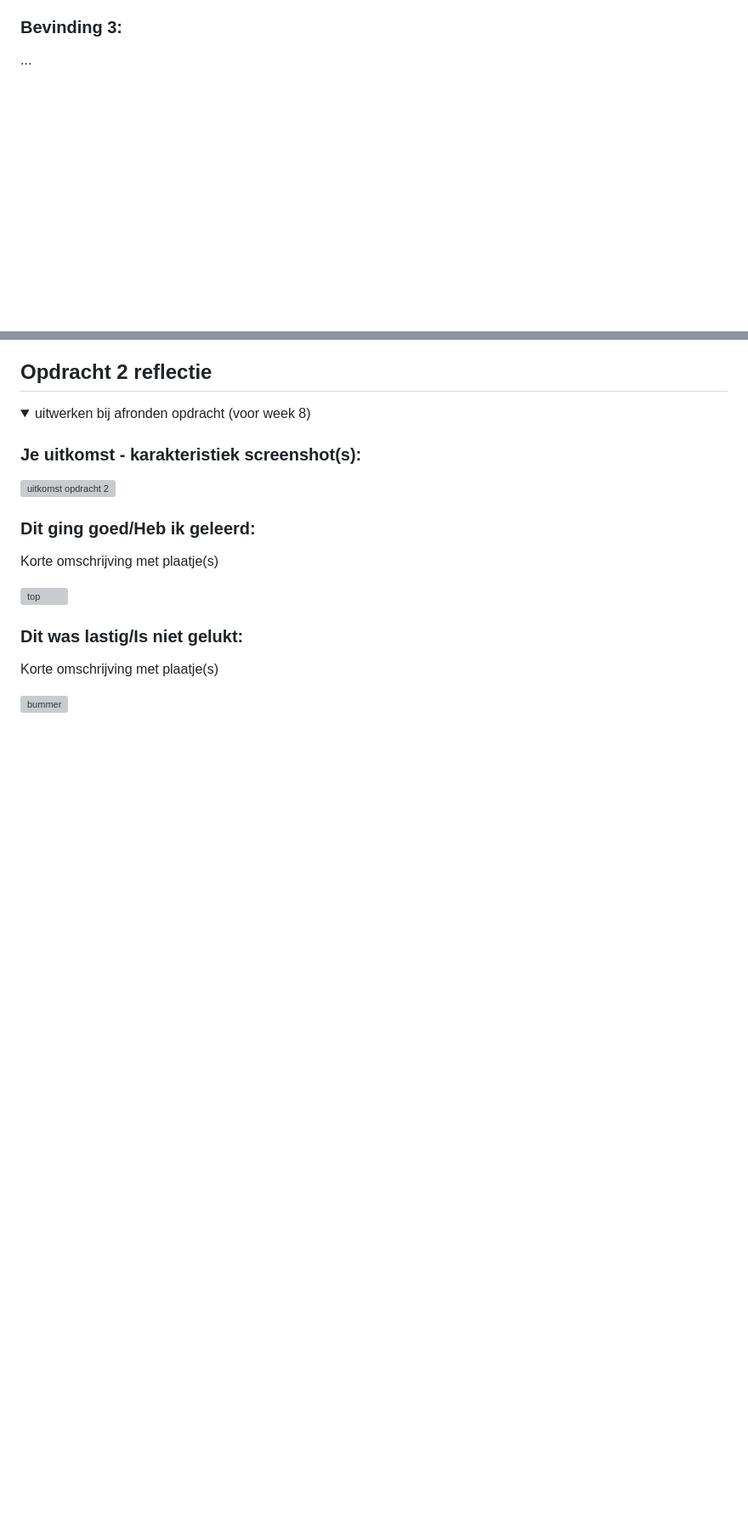
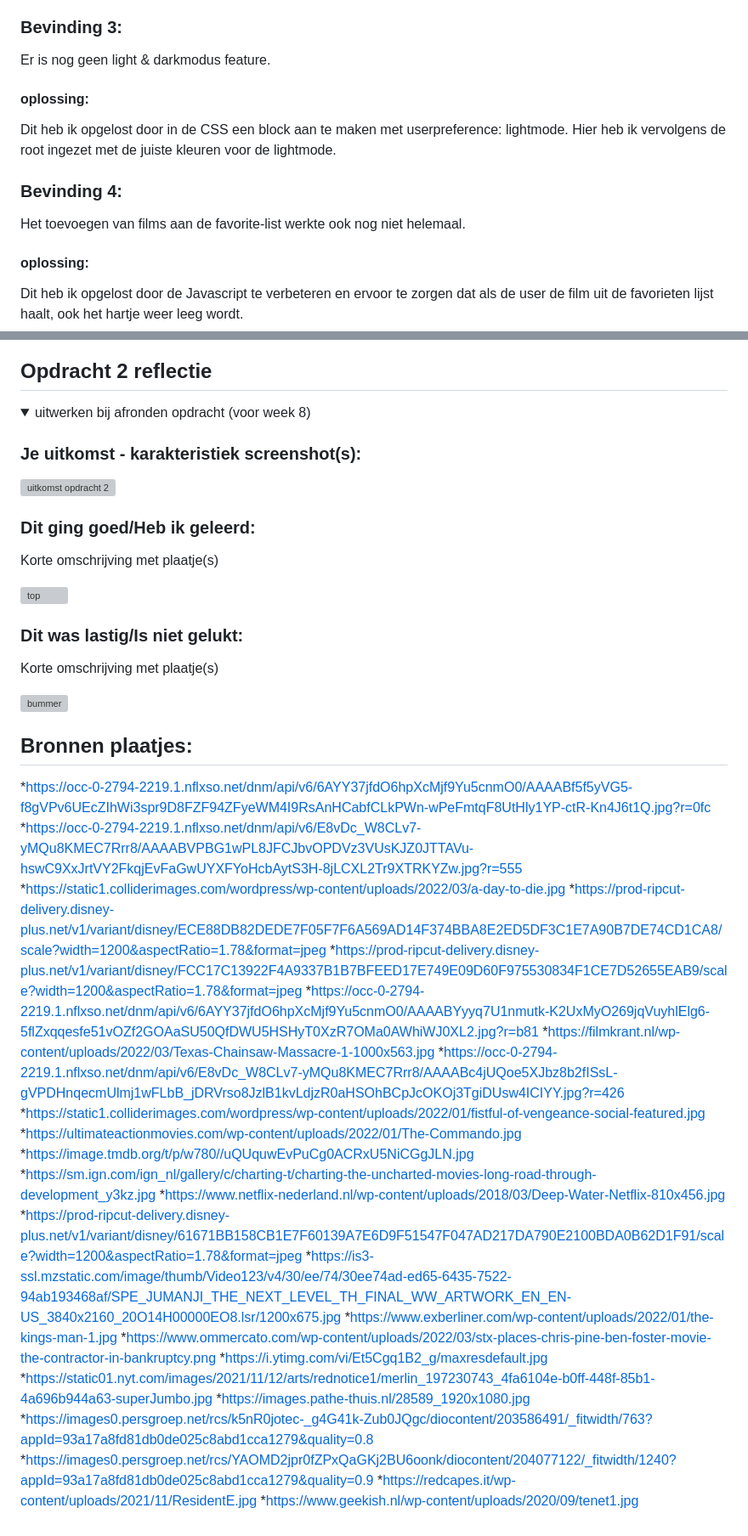
Before and after one commit to claudiobak/FvD, a Markdown page: README.md, 2 parts joined by grey strips. Shown: that part at 85% size. GitHub-like rendering; folded sections open; blank space fills up the shorter version; grey boxes are pictures that could not be loaded.

```diff
--- a/README.md
+++ b/README.md
@@ -130,7 +132,17 @@ Nb. Door *open* toe te voegen aan een *details* element kun je deze standaard op
 
 
   ### Bevinding 3:
-  ...
+  Er is nog geen light & darkmodus feature.
+
+  #### oplossing:
+  Dit heb ik opgelost door in de CSS een block aan te maken met userpreference: lightmode. Hier heb ik vervolgens de root ingezet met de juiste kleuren voor de lightmode.
+
+  ### Bevinding 4:
+  Het toevoegen van films aan de favorite-list werkte ook nog niet helemaal.
+
+  #### oplossing:
+  Dit heb ik opgelost door de Javascript te verbeteren en ervoor te zorgen dat als de user de film uit de favorieten lijst haalt, ook het hartje weer leeg wordt.
+
 </details>
 
 
@@ -155,3 +167,29 @@ Nb. Door *open* toe te voegen aan een *details* element kun je deze standaard op
 
   <img src="readme-images/dummy-plaatje.svg" width="375px" alt="bummer">
 </details>
+
+## Bronnen plaatjes:
+*https://occ-0-2794-2219.1.nflxso.net/dnm/api/v6/6AYY37jfdO6hpXcMjf9Yu5cnmO0/AAAABf5f5yVG5-f8gVPv6UEcZIhWi3spr9D8FZF94ZFyeWM4I9RsAnHCabfCLkPWn-wPeFmtqF8UtHly1YP-ctR-Kn4J6t1Q.jpg?r=0fc
+*https://occ-0-2794-2219.1.nflxso.net/dnm/api/v6/E8vDc_W8CLv7-yMQu8KMEC7Rrr8/AAAABVPBG1wPL8JFCJbvOPDVz3VUsKJZ0JTTAVu-hswC9XxJrtVY2FkqjEvFaGwUYXFYoHcbAytS3H-8jLCXL2Tr9XTRKYZw.jpg?r=555
+*https://static1.colliderimages.com/wordpress/wp-content/uploads/2022/03/a-day-to-die.jpg
+*https://prod-ripcut-delivery.disney-plus.net/v1/variant/disney/ECE88DB82DEDE7F05F7F6A569AD14F374BBA8E2ED5DF3C1E7A90B7DE74CD1CA8/scale?width=1200&aspectRatio=1.78&format=jpeg
+*https://prod-ripcut-delivery.disney-plus.net/v1/variant/disney/FCC17C13922F4A9337B1B7BFEED17E749E09D60F975530834F1CE7D52655EAB9/scale?width=1200&aspectRatio=1.78&format=jpeg
+*https://occ-0-2794-2219.1.nflxso.net/dnm/api/v6/6AYY37jfdO6hpXcMjf9Yu5cnmO0/AAAABYyyq7U1nmutk-K2UxMyO269jqVuyhlElg6-5flZxqqesfe51vOZf2GOAaSU50QfDWU5HSHyT0XzR7OMa0AWhiWJ0XL2.jpg?r=b81
+*https://filmkrant.nl/wp-content/uploads/2022/03/Texas-Chainsaw-Massacre-1-1000x563.jpg
+*https://occ-0-2794-2219.1.nflxso.net/dnm/api/v6/E8vDc_W8CLv7-yMQu8KMEC7Rrr8/AAAABc4jUQoe5XJbz8b2fISsL-gVPDHnqecmUlmj1wFLbB_jDRVrso8JzlB1kvLdjzR0aHSOhBCpJcOKOj3TgiDUsw4ICIYY.jpg?r=426
+*https://static1.colliderimages.com/wordpress/wp-content/uploads/2022/01/fistful-of-vengeance-social-featured.jpg
+*https://ultimateactionmovies.com/wp-content/uploads/2022/01/The-Commando.jpg
+*https://image.tmdb.org/t/p/w780//uQUquwEvPuCg0ACRxU5NiCGgJLN.jpg
+*https://sm.ign.com/ign_nl/gallery/c/charting-t/charting-the-uncharted-movies-long-road-through-development_y3kz.jpg
+*https://www.netflix-nederland.nl/wp-content/uploads/2018/03/Deep-Water-Netflix-810x456.jpg
+*https://prod-ripcut-delivery.disney-plus.net/v1/variant/disney/61671BB158CB1E7F60139A7E6D9F51547F047AD217DA790E2100BDA0B62D1F91/scale?width=1200&aspectRatio=1.78&format=jpeg
+*https://is3-ssl.mzstatic.com/image/thumb/Video123/v4/30/ee/74/30ee74ad-ed65-6435-7522-94ab193468af/SPE_JUMANJI_THE_NEXT_LEVEL_TH_FINAL_WW_ARTWORK_EN_EN-US_3840x2160_20O14H00000EO8.lsr/1200x675.jpg
+*https://www.exberliner.com/wp-content/uploads/2022/01/the-kings-man-1.jpg
+*https://www.ommercato.com/wp-content/uploads/2022/03/stx-places-chris-pine-ben-foster-movie-the-contractor-in-bankruptcy.png
+*https://i.ytimg.com/vi/Et5Cgq1B2_g/maxresdefault.jpg
+*https://static01.nyt.com/images/2021/11/12/arts/rednotice1/merlin_197230743_4fa6104e-b0ff-448f-85b1-4a696b944a63-superJumbo.jpg
+*https://images.pathe-thuis.nl/28589_1920x1080.jpg
+*https://images0.persgroep.net/rcs/k5nR0jotec-_g4G41k-Zub0JQgc/diocontent/203586491/_fitwidth/763?appId=93a17a8fd81db0de025c8abd1cca1279&quality=0.8
+*https://images0.persgroep.net/rcs/YAOMD2jpr0fZPxQaGKj2BU6oonk/diocontent/204077122/_fitwidth/1240?appId=93a17a8fd81db0de025c8abd1cca1279&quality=0.9
+*https://redcapes.it/wp-content/uploads/2021/11/ResidentE.jpg
+*https://www.geekish.nl/wp-content/uploads/2020/09/tenet1.jpg
```
Also changed, not shown: other parts of README.md (+15 -13 lines), readme-images/schetsideeopdracht2.png (added), 1 other file.
